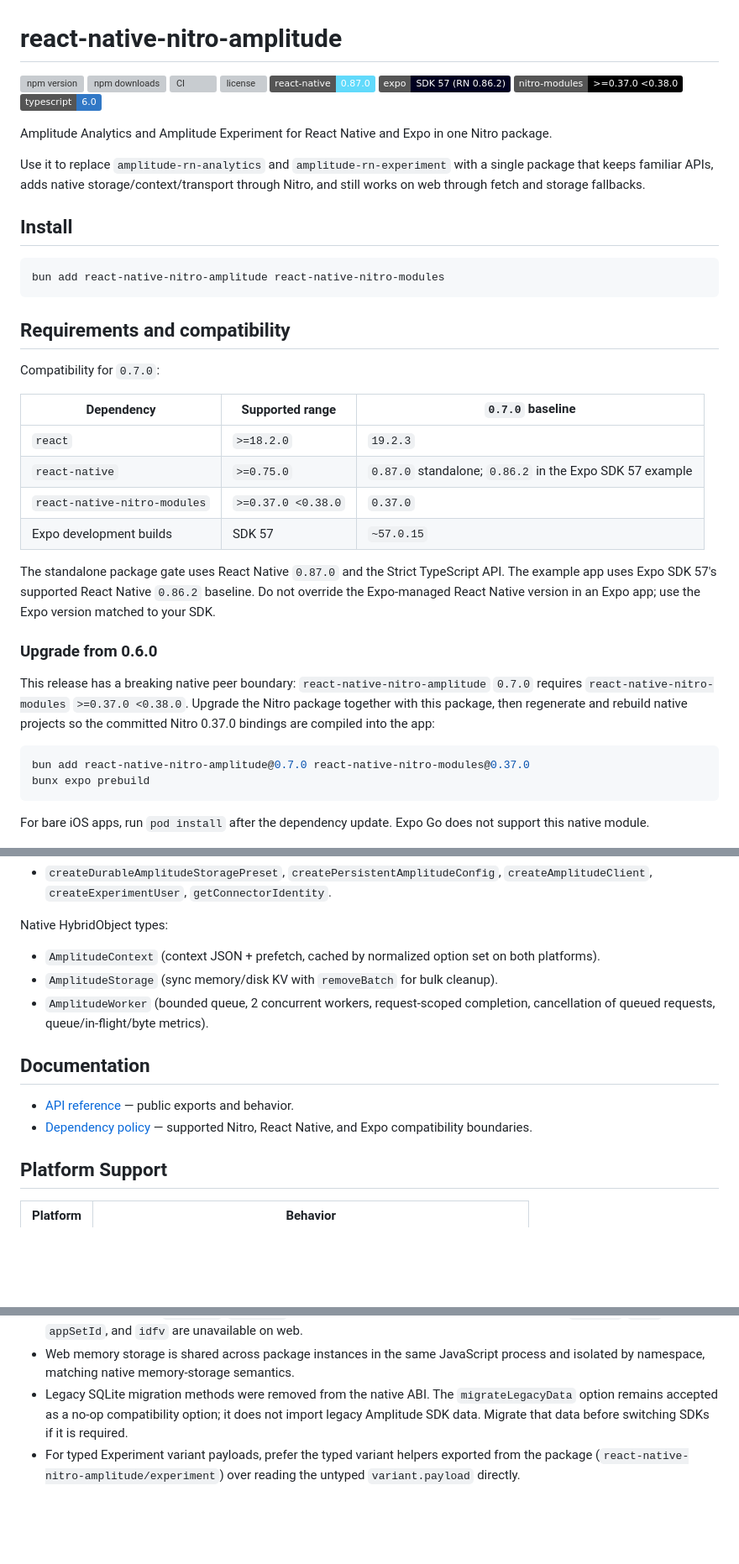
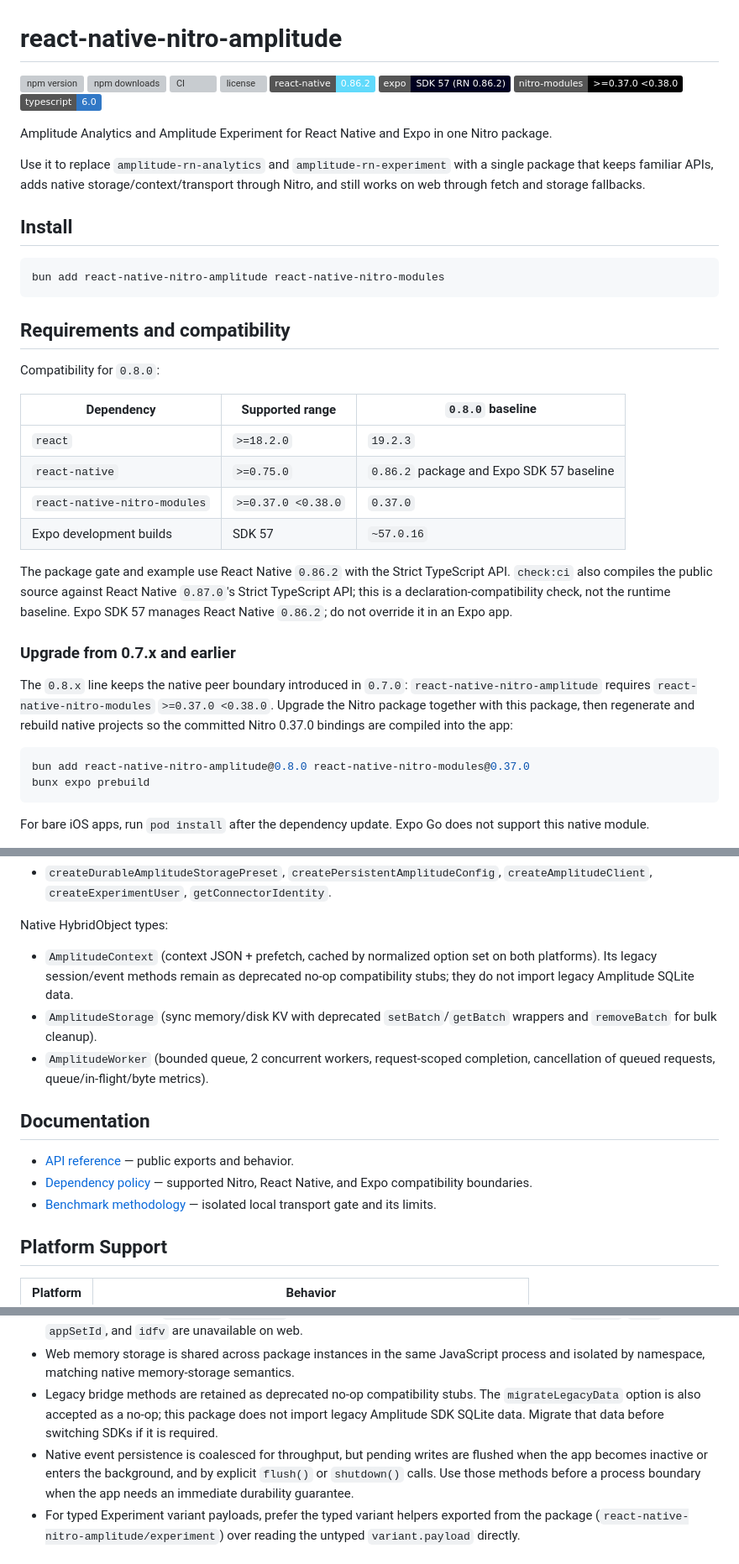
Before and after one commit to JoaoPauloCMarra/react-native-nitro-amplitude, a Markdown page: packages/react-native-nitro-amplitude/README.md, 3 parts joined by grey strips. Shown at 84% size. Rendered like a GitHub page; badges without logos; blank space fills up the shorter version; grey boxes are pictures that could not be loaded.

Commit message:
docs: finalize v0.8.0 release notes

````diff
--- a/packages/react-native-nitro-amplitude/README.md
+++ b/packages/react-native-nitro-amplitude/README.md
@@ -4,7 +4,7 @@
 [![npm downloads](https://img.shields.io/npm/dm/react-native-nitro-amplitude?color=22c55e&label=downloads)](https://www.npmjs.com/package/react-native-nitro-amplitude)
 [![CI](https://github.com/JoaoPauloCMarra/react-native-nitro-amplitude/actions/workflows/ci.yml/badge.svg)](https://github.com/JoaoPauloCMarra/react-native-nitro-amplitude/actions/workflows/ci.yml)
 [![license](https://img.shields.io/npm/l/react-native-nitro-amplitude?color=007ec6)](https://github.com/JoaoPauloCMarra/react-native-nitro-amplitude/blob/main/LICENSE)
-[![React Native](https://img.shields.io/badge/react--native-0.87.0-61dafb)](https://reactnative.dev/docs/0.87/getting-started-without-a-framework)
+[![React Native](https://img.shields.io/badge/react--native-0.86.2-61dafb)](https://reactnative.dev/docs/0.86/getting-started-without-a-framework)
 [![Expo](https://img.shields.io/badge/expo-SDK%2057%20%28RN%200.86.2%29-000020)](https://docs.expo.dev/versions/v57.0.0/)
 [![Nitro Modules](https://img.shields.io/badge/nitro--modules-%3E%3D0.37.0%20%3C0.38.0-black)](https://nitro.margelo.com/)
 [![TypeScript](https://img.shields.io/badge/typescript-6.0-3178c6)](https://www.typescriptlang.org/)
@@ -24,29 +24,31 @@ bun add react-native-nitro-amplitude react-native-nitro-modules
 
 ## Requirements and compatibility
 
-Compatibility for `0.7.0`:
+Compatibility for `0.8.0`:
 
-| Dependency                   | Supported range    | `0.7.0` baseline                                         |
-| ---------------------------- | ------------------ | -------------------------------------------------------- |
-| `react`                      | `>=18.2.0`         | `19.2.3`                                                 |
-| `react-native`               | `>=0.75.0`         | `0.87.0` standalone; `0.86.2` in the Expo SDK 57 example |
-| `react-native-nitro-modules` | `>=0.37.0 <0.38.0` | `0.37.0`                                                 |
-| Expo development builds      | SDK 57             | `~57.0.15`                                               |
+| Dependency                   | Supported range    | `0.8.0` baseline                          |
+| ---------------------------- | ------------------ | ----------------------------------------- |
+| `react`                      | `>=18.2.0`         | `19.2.3`                                  |
+| `react-native`               | `>=0.75.0`         | `0.86.2` package and Expo SDK 57 baseline |
+| `react-native-nitro-modules` | `>=0.37.0 <0.38.0` | `0.37.0`                                  |
+| Expo development builds      | SDK 57             | `~57.0.16`                                |
 
-The standalone package gate uses React Native `0.87.0` and the Strict
-TypeScript API. The example app uses Expo SDK 57's supported React Native
-`0.86.2` baseline. Do not override the Expo-managed React Native version in an
-Expo app; use the Expo version matched to your SDK.
+The package gate and example use React Native `0.86.2` with the Strict
+TypeScript API. `check:ci` also compiles the public source against React Native
+`0.87.0`'s Strict TypeScript API; this is a declaration-compatibility check, not
+the runtime baseline. Expo SDK 57 manages React Native `0.86.2`; do not
+override it in an Expo app.
 
-### Upgrade from 0.6.0
+### Upgrade from 0.7.x and earlier
 
-This release has a breaking native peer boundary: `react-native-nitro-amplitude`
-`0.7.0` requires `react-native-nitro-modules` `>=0.37.0 <0.38.0`. Upgrade the
-Nitro package together with this package, then regenerate and rebuild native
-projects so the committed Nitro 0.37.0 bindings are compiled into the app:
+The `0.8.x` line keeps the native peer boundary introduced in `0.7.0`:
+`react-native-nitro-amplitude` requires `react-native-nitro-modules`
+`>=0.37.0 <0.38.0`. Upgrade the Nitro package together with this package, then
+regenerate and rebuild native projects so the committed Nitro 0.37.0 bindings
+are compiled into the app:
 
 ```sh
-bun add react-native-nitro-amplitude@0.7.0 react-native-nitro-modules@0.37.0
+bun add react-native-nitro-amplitude@0.8.0 react-native-nitro-modules@0.37.0
 bunx expo prebuild
 ```
 
@@ -387,9 +389,10 @@ Presets and combined client:
 Native HybridObject types:
 
 - `AmplitudeContext` (context JSON + prefetch, cached by normalized option
-  set on both platforms).
-- `AmplitudeStorage` (sync memory/disk KV with `removeBatch` for bulk
-  cleanup).
+  set on both platforms). Its legacy session/event methods remain as deprecated
+  no-op compatibility stubs; they do not import legacy Amplitude SQLite data.
+- `AmplitudeStorage` (sync memory/disk KV with deprecated `setBatch`/`getBatch`
+  wrappers and `removeBatch` for bulk cleanup).
 - `AmplitudeWorker` (bounded queue, 2 concurrent workers, request-scoped
   completion, cancellation of queued requests, queue/in-flight/byte metrics).
 
@@ -398,6 +401,8 @@ Native HybridObject types:
 - [API reference](docs/api-reference.md) — public exports and behavior.
 - [Dependency policy](docs/dependency-policy.md) — supported Nitro, React
   Native, and Expo compatibility boundaries.
+- [Benchmark methodology](docs/benchmarks.md) — isolated local transport gate
+  and its limits.
 
 ## Platform Support
 
@@ -426,10 +431,14 @@ Architecture notes:
   web.
 - Web memory storage is shared across package instances in the same JavaScript
   process and isolated by namespace, matching native memory-storage semantics.
-- Legacy SQLite migration methods were removed from the native ABI. The
-  `migrateLegacyData` option remains accepted as a no-op compatibility option;
-  it does not import legacy Amplitude SDK data. Migrate that data before
+- Legacy bridge methods are retained as deprecated no-op compatibility stubs.
+  The `migrateLegacyData` option is also accepted as a no-op; this package does
+  not import legacy Amplitude SDK SQLite data. Migrate that data before
   switching SDKs if it is required.
+- Native event persistence is coalesced for throughput, but pending writes are
+  flushed when the app becomes inactive or enters the background, and by
+  explicit `flush()` or `shutdown()` calls. Use those methods before a process
+  boundary when the app needs an immediate durability guarantee.
 - For typed Experiment variant payloads, prefer the typed variant helpers
   exported from the package (`react-native-nitro-amplitude/experiment`) over
   reading the untyped `variant.payload` directly.
````
Also changed, not shown: CHANGELOG.md (+1 -1 lines), packages/react-native-nitro-amplitude/CHANGELOG.md (+31 -35 lines).
